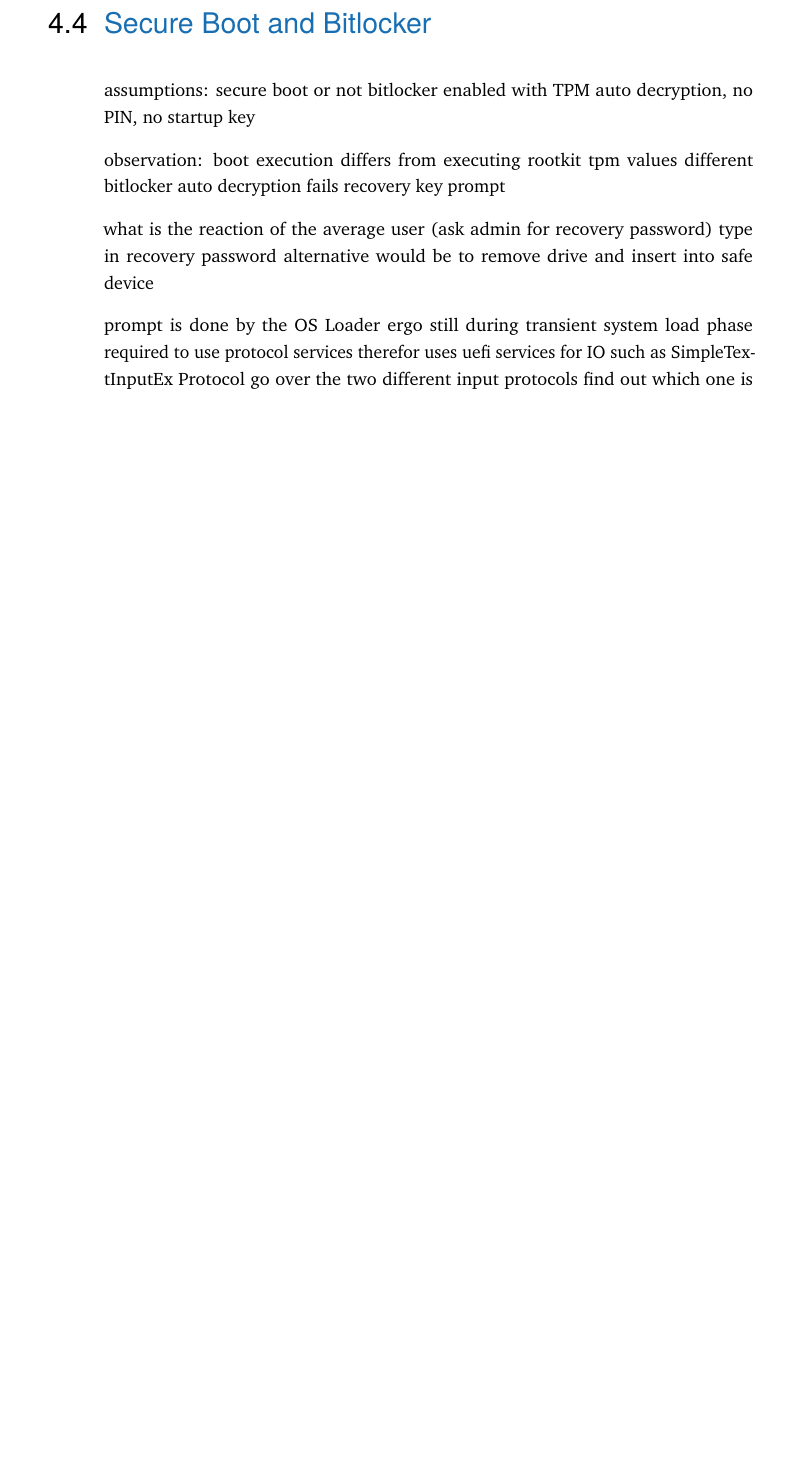
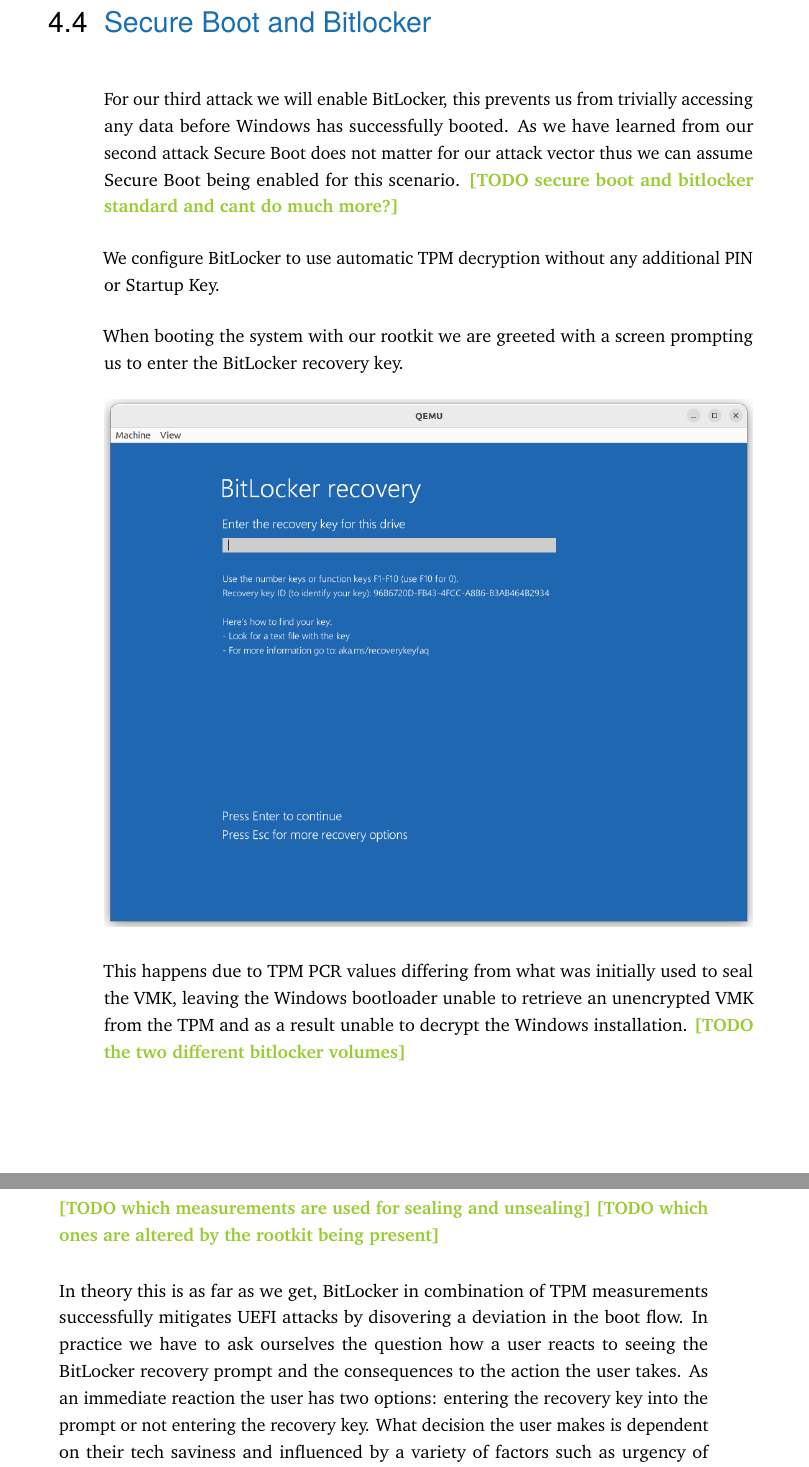
Before and after one commit to powware/bachelor-thesis, a LaTeX thesis (thesis.tex, which reads content/attacks/bitlocker.tex, setup.tex): part of page 35 of 52 before the commit and two parts of pages 35 and 36 of 54 after it, the two joined at a grey line, cut so that both start at the same text, the shorter picture padded with empty space. Compiled offline with pdfLaTeX.

Commit message:
bitlocker

```diff
--- a/content/attacks/bitlocker.tex
+++ b/content/attacks/bitlocker.tex
@@ -1,17 +1,36 @@
 \section{Secure Boot and Bitlocker}
 % https://edk2-docs.gitbook.io/edk-ii-uefi-driver-writer-s-guide/3_foundation/36_protocols_and_handles/365_tag_guid
 
-assumptions:
-secure boot or not
-bitlocker enabled with TPM auto decryption, no PIN, no startup key
+% assumptions:
 
-observation:
-boot execution differs from executing rootkit
-tpm values different
-bitlocker auto decryption fails
-recovery key prompt
+% bitlocker enabled with TPM auto decryption, no PIN, no startup key
+For our third attack we will enable BitLocker, this prevents us from trivially accessing any data before Windows has successfully booted.
+% secure boot or not
+As we have learned from our second attack Secure Boot does not matter for our attack vector thus we can assume Secure Boot being enabled for this scenario.
+\TODO{secure boot and bitlocker standard and cant do much more?}
 
-what is the reaction of the average user
-(ask admin for recovery password)
-type in recovery password
-alternative would be to remove drive and insert into safe device
+% how to enable bitlocker with TPM
+% sometimes in bios tpm needs to be enabled
+% full drive encryption or used space
+We configure BitLocker to use automatic TPM decryption without any additional PIN or Startup Key.
+
+% observation:
+% recovery key prompt
+When booting the system with our rootkit we are greeted with a screen prompting us to enter the BitLocker recovery key.
+
+\includegraphics[width=\textwidth]{attacks/bitlocker/01_recovery_prompt.png}
+
+% tpm values different
+This happens due to TPM PCR values differing from what was initially used to seal the VMK, leaving the Windows bootloader unable to retrieve an unencrypted VMK from the TPM and as a result unable to decrypt the Windows installation. \TODO{the two different bitlocker volumes}
+
+% bitlocker auto decryption fails
+% boot execution differs from executing rootkit
+\TODO{which measurements are used for sealing and unsealing}
+\TODO{which ones are altered by the rootkit being present}
+
+
+In theory this is as far as we get, BitLocker in combination of TPM measurements successfully mitigates UEFI attacks by disovering a deviation in the boot flow.
+% what is the reaction of the average user
+In practice we have to ask ourselves the question how a user reacts to seeing the BitLocker recovery prompt and the consequences to the action the user takes. As an immediate reaction the user has two options: entering the recovery key into the prompt or not entering the recovery key.
+% motivation behind user decision
+What decision the user makes is dependent on their tech saviness and influenced by a variety of factors such as urgency of booting into Windows, knowing alternatives to what the prompt tells them.
@@ -18,12 +51,15 @@
 
 % ref to background os loader
-prompt is done by the OS Loader
-ergo still during transient system load phase
-required to use protocol services
-therefor uses uefi services for IO
-such as SimpleTextInputEx Protocol
-go over the two different input protocols
-find out which one is used
+% prompt is done by the OS Loader
+% ergo still during transient system load phase
+% required to use protocol services
+% therefor uses uefi services for IO
+% such as SimpleTextInputEx Protocol
+% go over the two different input protocols
+% find out which one is used
+The UEFI specification defines two protocols which are used to abstract keyboard input these are the \lstinline{{SimpleTextInputProtocol} and the \lstinline{{SimpleTextInputExProtocol} \cite[12.2, 12.3]{uefi-spec}. To figure out if the recovery prompt uses these to read key strokes we can just add some print statements to the \lstinline{ReadKeyStroke} and \lstinline{ReadKeyStrokeEx} functions of their implementations in the edk2 OVMF package. On the next boot when typing we find that our \lstinline{ReadKeyStrokeEx} print statements from the \lstinline{{SimpleTextInputExProtocol} are triggered.
+
+Now that we know that the BitLocker recovery prompt is shown by an application running in the UEFI boottime environment, we can leverage this environment to implement our keylogger.
 
 explain more in depth how protocols are returned to the end user
 one instance per controller/handle
--- a/setup.tex
+++ b/setup.tex
@@ -80,4 +80,4 @@
 }
 
 
-\graphicspath{{./images/}{./screenshots/}}
+\graphicspath{{./images/}}
```
Also changed, not shown: bib-refs.bib (+9 -0 lines), content/attacks/attacks.tex (+1 -1 lines), content/attacks/unsecure.tex (+2 -1 lines), content/background/windows.tex (+4 -2 lines), images/attacks/bitlocker/01_recovery_prompt.png (added), images/attacks/unsecure/01_uefi_shell.png (renamed from images/unsecure/qemu/01_uefi_shell.png), images/attacks/unsecure/02_load_ntfs_driver.png (renamed from images/unsecure/qemu/02_load_ntfs_driver.png), images/attacks/unsecure/03_drivers.png (renamed from images/unsecure/qemu/03_drivers.png), images/attacks/unsecure/04_map.png (renamed from images/unsecure/qemu/04_map.png), thesis.pdf, content/attacks/bitlocker.tex (14 more changed lines).
